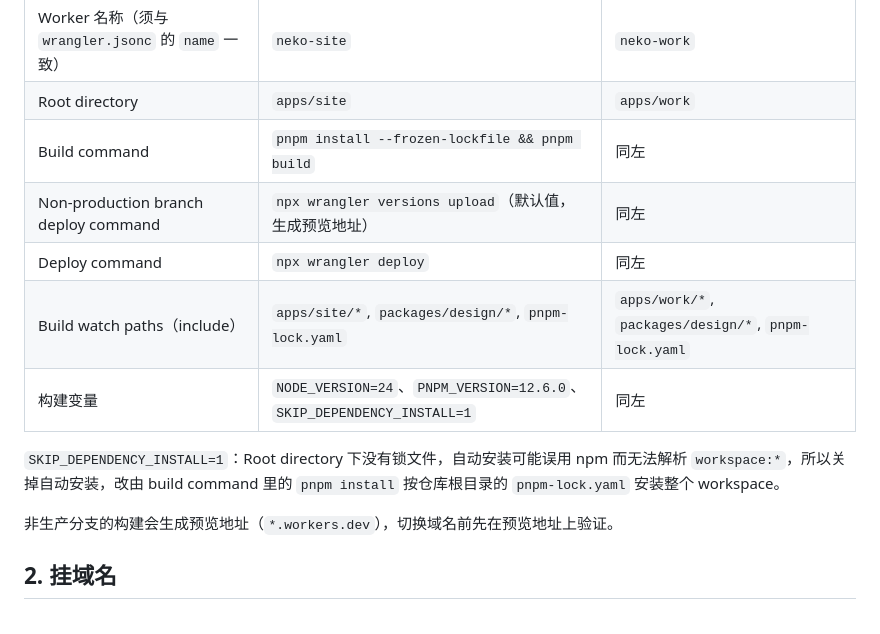
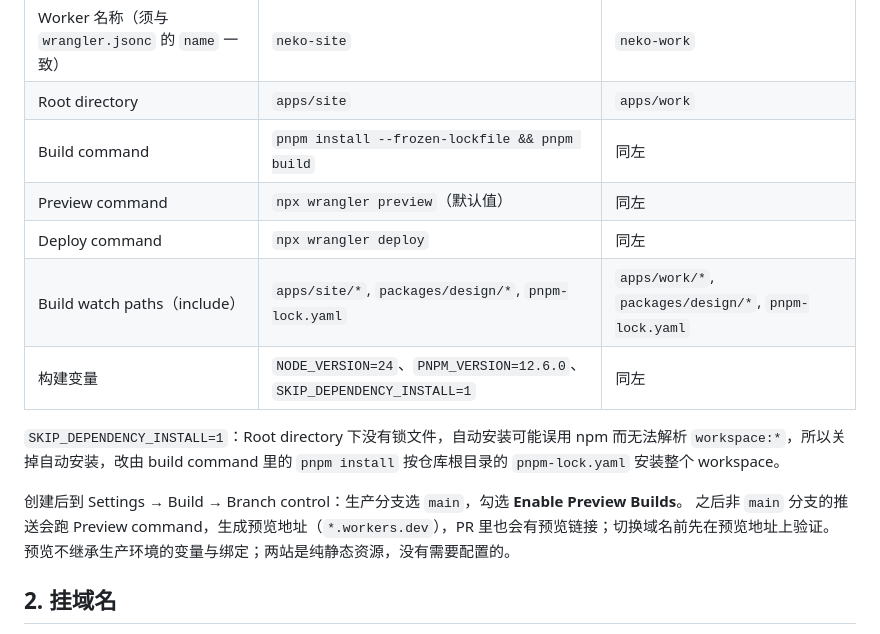
Before and after one commit to cnekol/blog, a Markdown page: docs/deploy.md, the part around the change. Rendered like a GitHub page.

Commit message:
docs: use Worker Previews for non-production builds

```diff
--- a/docs/deploy.md
+++ b/docs/deploy.md
@@ -11,14 +11,16 @@ Cloudflare 控制台 → Workers & Pages → Create → Import a repository →
 | Worker 名称（须与 `wrangler.jsonc` 的 `name` 一致） | `neko-site` | `neko-work` |
 | Root directory | `apps/site` | `apps/work` |
 | Build command | `pnpm install --frozen-lockfile && pnpm build` | 同左 |
-| Non-production branch deploy command | `npx wrangler versions upload`（默认值，生成预览地址） | 同左 |
+| Preview command | `npx wrangler preview`（默认值） | 同左 |
 | Deploy command | `npx wrangler deploy` | 同左 |
 | Build watch paths（include） | `apps/site/*`, `packages/design/*`, `pnpm-lock.yaml` | `apps/work/*`, `packages/design/*`, `pnpm-lock.yaml` |
 | 构建变量 | `NODE_VERSION=24`、`PNPM_VERSION=12.6.0`、`SKIP_DEPENDENCY_INSTALL=1` | 同左 |
 
 `SKIP_DEPENDENCY_INSTALL=1`：Root directory 下没有锁文件，自动安装可能误用 npm 而无法解析 `workspace:*`，所以关掉自动安装，改由 build command 里的 `pnpm install` 按仓库根目录的 `pnpm-lock.yaml` 安装整个 workspace。
 
-非生产分支的构建会生成预览地址（`*.workers.dev`），切换域名前先在预览地址上验证。
+创建后到 Settings → Build → Branch control：生产分支选 `main`，勾选 **Enable Preview Builds**。
+之后非 `main` 分支的推送会跑 Preview command，生成预览地址（`*.workers.dev`），PR 里也会有预览链接；切换域名前先在预览地址上验证。
+预览不继承生产环境的变量与绑定；两站是纯静态资源，没有需要配置的。
 
 ## 2. 挂域名
 
```
